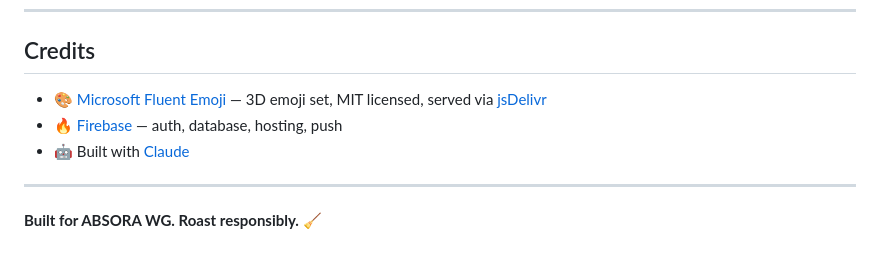
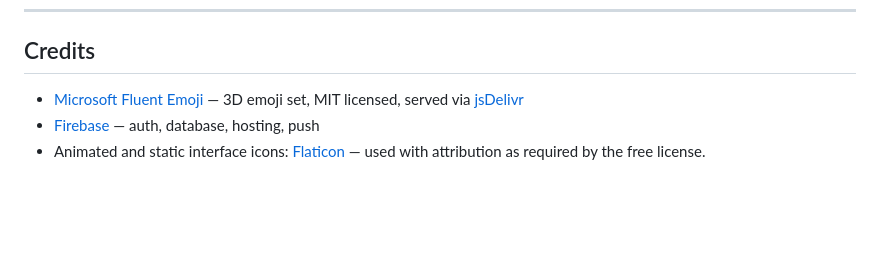
Before and after one commit to mukulsachdeva1997/tidy-team-app, a Markdown page: README.md, the part around the change. Drawn GitHub-style; blank space fills up the shorter version.

Commit message:
Update credits section in README.md

```diff
--- a/README.md
+++ b/README.md
@@ -680,10 +680,6 @@ MIT — do whatever you want with it. Credit appreciated but not required.
 
 ## Credits
 
-- 🎨 [Microsoft Fluent Emoji](https://github.com/microsoft/fluentui-emoji) — 3D emoji set, MIT licensed, served via [jsDelivr](https://www.jsdelivr.com/)
-- 🔥 [Firebase](https://firebase.google.com) — auth, database, hosting, push
-- 🤖 Built with [Claude](https://claude.com)
-
----
-
-**Built for ABSORA WG. Roast responsibly.** 🧹
+- [Microsoft Fluent Emoji](https://github.com/microsoft/fluentui-emoji) — 3D emoji set, MIT licensed, served via [jsDelivr](https://www.jsdelivr.com/)
+- [Firebase](https://firebase.google.com) — auth, database, hosting, push
+- Animated and static interface icons: [Flaticon](https://www.flaticon.com/) — used with attribution as required by the free license.
```
